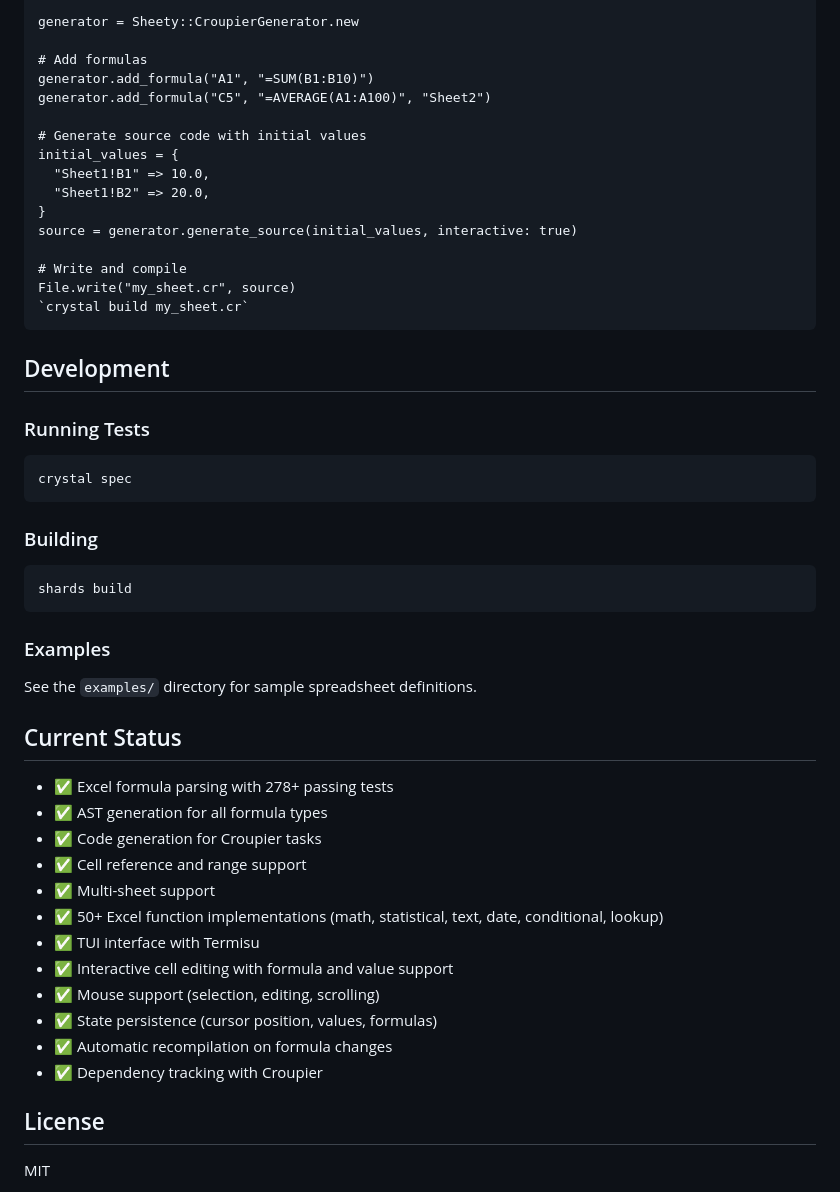
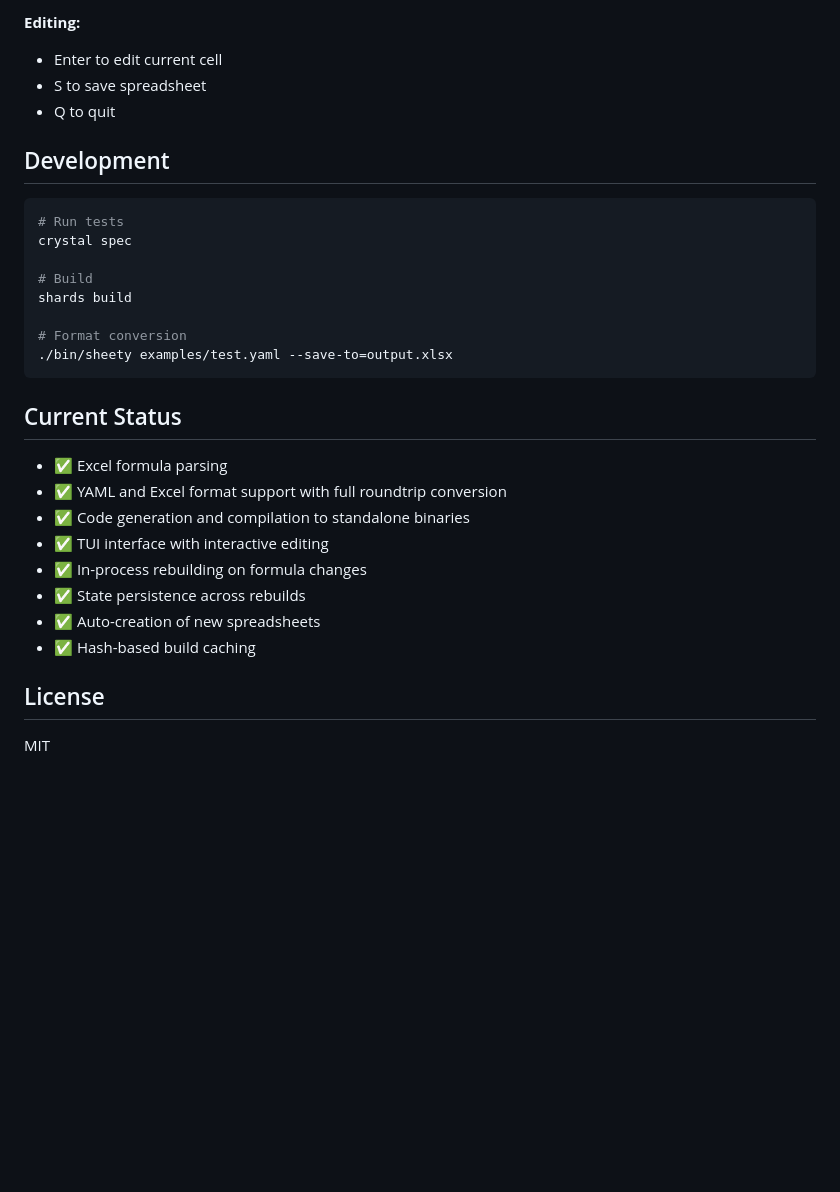
Before and after one commit to ralsina/sheety, a Markdown page: README.md, the part around one of its changes. GitHub-like rendering; blank space fills up the shorter version.

````diff
--- a/README.md
+++ b/README.md
@@ -160,54 +108,32 @@ require "sheety"
 
-generator = Sheety::CroupierGenerator.new
-
-# Add formulas
-generator.add_formula("A1", "=SUM(B1:B10)")
-generator.add_formula("C5", "=AVERAGE(A1:A100)", "Sheet2")
-
-# Generate source code with initial values
-initial_values = {
-  "Sheet1!B1" => 10.0,
-  "Sheet1!B2" => 20.0,
-}
-source = generator.generate_source(initial_values, interactive: true)
-
-# Write and compile
-File.write("my_sheet.cr", source)
-`crystal build my_sheet.cr`
-```
+**Editing:**
+- Enter to edit current cell
+- S to save spreadsheet
+- Q to quit
 
 ## Development
 
-### Running Tests
+```bash
+# Run tests
+crystal spec
 
-```bash
-crystal spec
+# Build
+shards build
+
+# Format conversion
+./bin/sheety examples/test.yaml --save-to=output.xlsx
 ```
-
-### Building
-
-```bash
-shards build
-```
-
-### Examples
-
-See the `examples/` directory for sample spreadsheet definitions.
 
 ## Current Status
 
-- ✅ Excel formula parsing with 278+ passing tests
-- ✅ AST generation for all formula types
-- ✅ Code generation for Croupier tasks
-- ✅ Cell reference and range support
-- ✅ Multi-sheet support
-- ✅ 50+ Excel function implementations (math, statistical, text, date, conditional, lookup)
-- ✅ TUI interface with Termisu
-- ✅ Interactive cell editing with formula and value support
-- ✅ Mouse support (selection, editing, scrolling)
-- ✅ State persistence (cursor position, values, formulas)
-- ✅ Automatic recompilation on formula changes
-- ✅ Dependency tracking with Croupier
+- ✅ Excel formula parsing
+- ✅ YAML and Excel format support with full roundtrip conversion
+- ✅ Code generation and compilation to standalone binaries
+- ✅ TUI interface with interactive editing
+- ✅ In-process rebuilding on formula changes
+- ✅ State persistence across rebuilds
+- ✅ Auto-creation of new spreadsheets
+- ✅ Hash-based build caching
 
 ## License
 
````
Also changed, not shown: other parts of README.md (+44 -96 lines).
